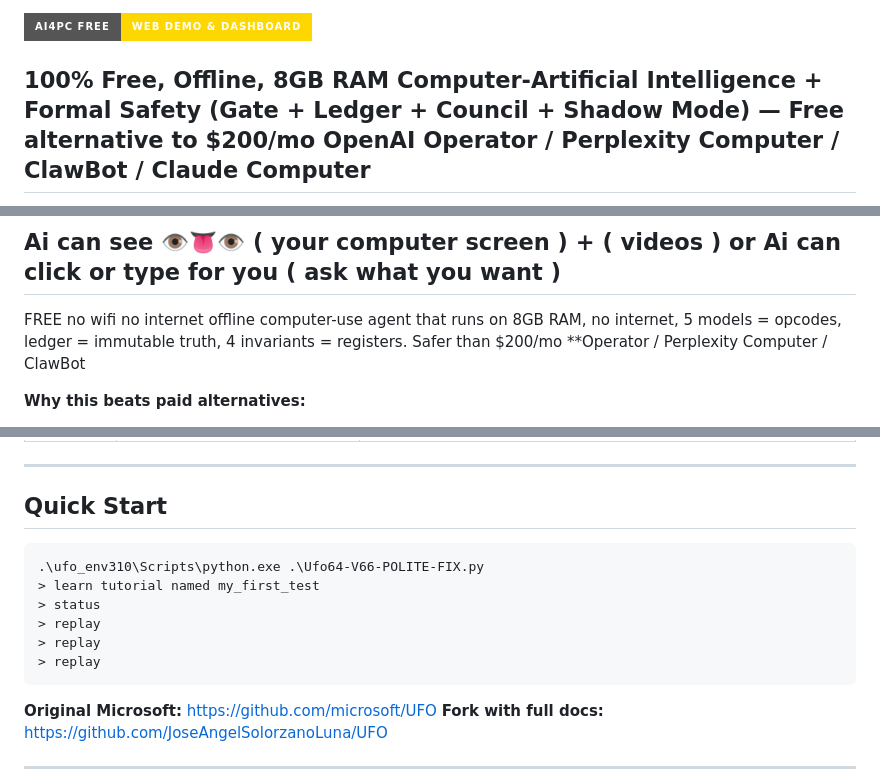
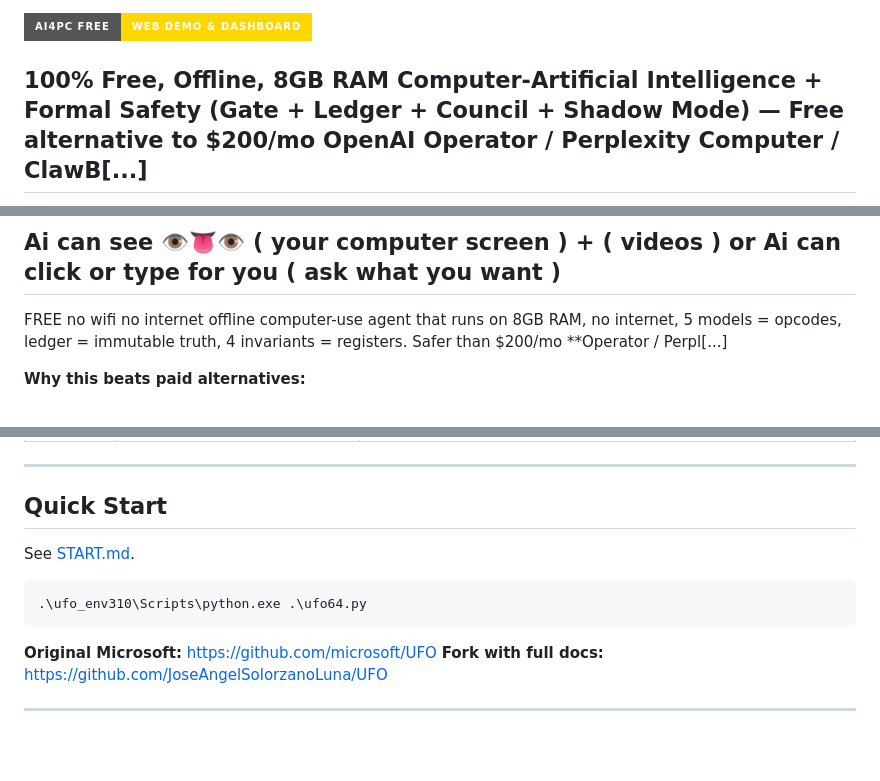
Before and after one commit to JoseAngelSolorzanoLuna/UFO-Cathedral-v6.4-FailSafe-Free-AI, a Markdown page: README.md, 3 parts joined by grey strips. Drawn GitHub-style; badges without logos; blank space fills up the shorter version.

Commit message:
docs: update Quick Start and list START.md in files

````diff
--- a/README.md
+++ b/README.md
@@ -3,5 +3,5 @@
 [![🚀 AI4PC Free — Web Demo & Dashboard](https://img.shields.io/badge/AI4PC%20Free-Web%20Demo%20%26%20Dashboard-gold?style=for-the-badge)](https://ai4pcfree.netlify.app)
 
 
-## 100% Free, Offline, 8GB RAM Computer-Artificial Intelligence + Formal Safety (Gate + Ledger + Council + Shadow Mode) — Free alternative to $200/mo OpenAI Operator / Perplexity Computer / ClawBot / Claude Computer
+## 100% Free, Offline, 8GB RAM Computer-Artificial Intelligence + Formal Safety (Gate + Ledger + Council + Shadow Mode) — Free alternative to $200/mo OpenAI Operator / Perplexity Computer / ClawB[...]
 
@@ -12,7 +12,7 @@ By Jose Angel Solorzano Luna [![Stars](https://img.shields.io/github/stars/JoseA
 ![FAIL-SAFE FREE AI](docs/images/fail-safe-free-ai-poster.jpg)
 
 ## Ai can see 👁️👅👁️ ( your computer screen ) + ( videos ) or Ai can click or type for you ( ask what you want )
-FREE no wifi no internet offline computer-use agent that runs on 8GB RAM, no internet, 5 models = opcodes, ledger = immutable truth, 4 invariants = registers. Safer than $200/mo **Operator / Perplexity Computer / ClawBot
+FREE no wifi no internet offline computer-use agent that runs on 8GB RAM, no internet, 5 models = opcodes, ledger = immutable truth, 4 invariants = registers. Safer than $200/mo **Operator / Perpl[...]
 
 **Why this beats paid alternatives:**
 - **vs OpenAI Operator ($200/mo):** Operator uses prompt filter L5 PPE — fragile, jailbreakable. Cathedral uses Merkle root `e35f6ecad9da...` 12 hashed actions = L1 Elimination.
@@ -98,13 +98,10 @@ FREE no wifi no internet offline computer-use agent that runs on 8GB RAM, no int
 
 ## Quick Start
 
+See [START.md](START.md).
+
 ```powershell
-.\ufo_env310\Scripts\python.exe .\Ufo64-V66-POLITE-FIX.py
-> learn tutorial named my_first_test
-> status
-> replay
-> replay
-> replay
+.\ufo_env310\Scripts\python.exe .\ufo64.py
 ```
 
 **Original Microsoft:** https://github.com/microsoft/UFO
````
Also changed, not shown: other parts of README.md (+3 -2 lines).
